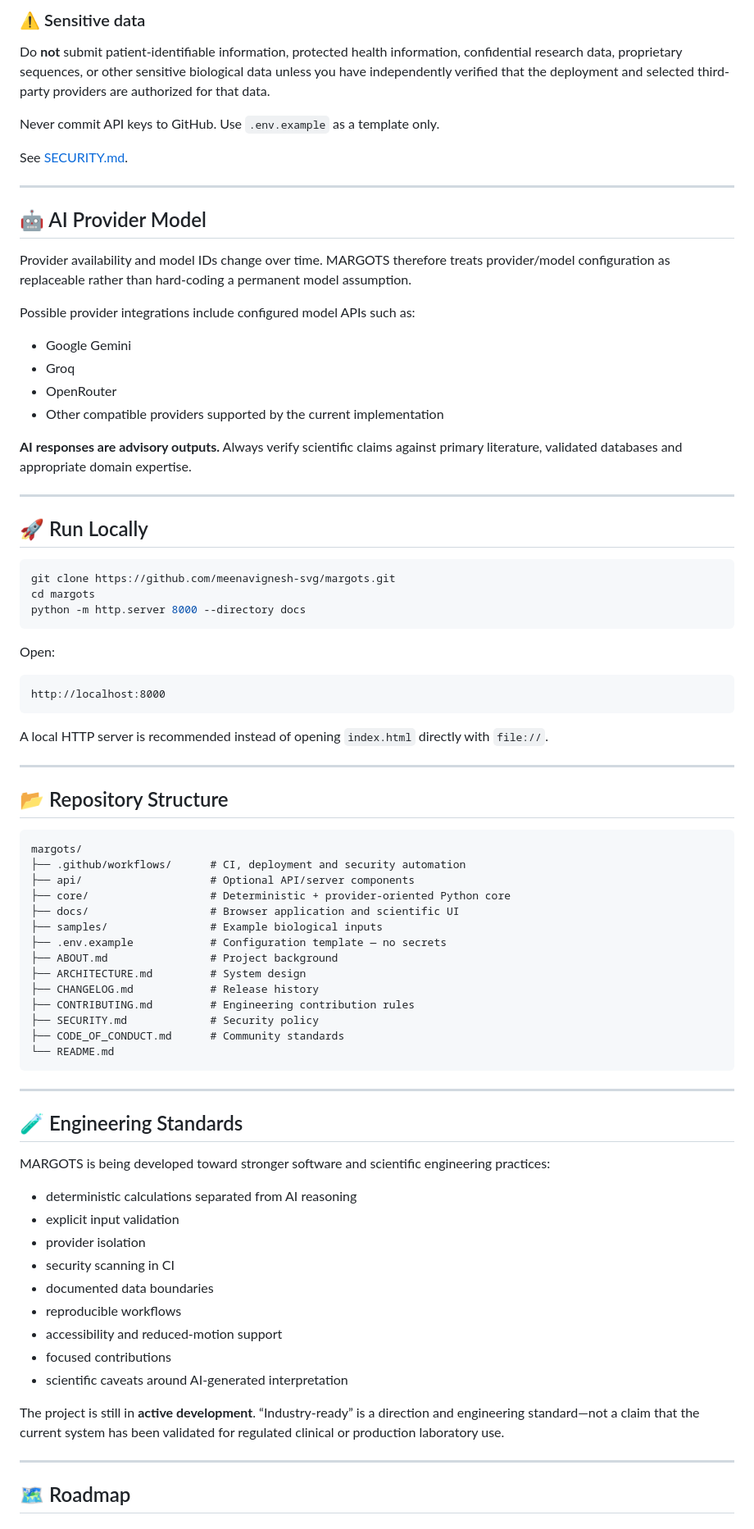
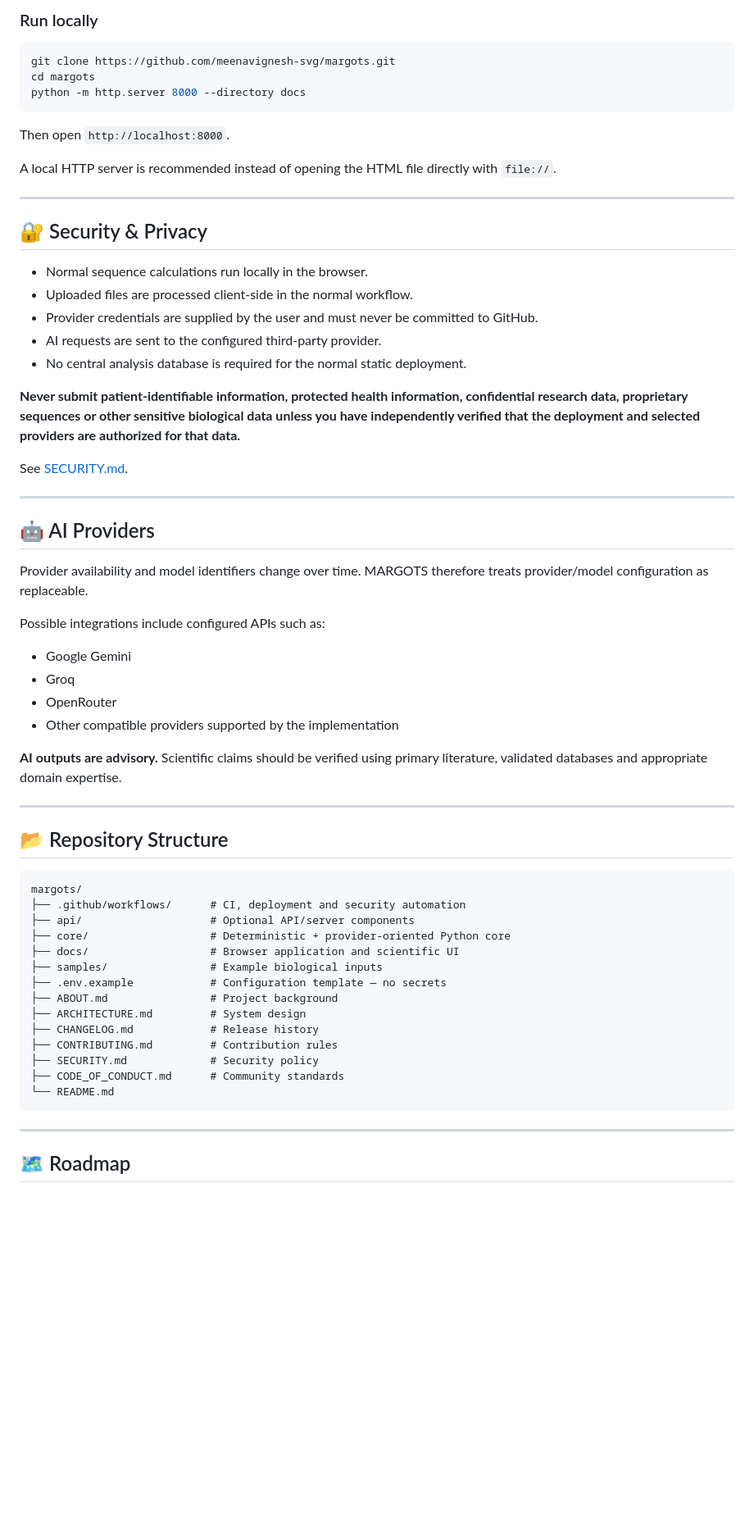
Before and after one commit to meenavignesh-svg/margots, a Markdown page: README.md, the part around one of its changes. Shown at 82% size. GitHub-like rendering; blank space fills up the shorter version.

````diff
--- a/README.md
+++ b/README.md
@@ -122,29 +124,4 @@ MARGOTS is designed around a **browser-first architecture**:
-### ⚠️ Sensitive data
-
-Do **not** submit patient-identifiable information, protected health information, confidential research data, proprietary sequences, or other sensitive biological data unless you have independently verified that the deployment and selected third-party providers are authorized for that data.
-
-Never commit API keys to GitHub. Use `.env.example` as a template only.
-
-See [SECURITY.md](SECURITY.md).
-
----
-
-## 🤖 AI Provider Model
-
-Provider availability and model IDs change over time. MARGOTS therefore treats provider/model configuration as replaceable rather than hard-coding a permanent model assumption.
-
-Possible provider integrations include configured model APIs such as:
-
-- Google Gemini
-- Groq
-- OpenRouter
-- Other compatible providers supported by the current implementation
-
-**AI responses are advisory outputs.** Always verify scientific claims against primary literature, validated databases and appropriate domain expertise.
-
----
-
-## 🚀 Run Locally
+### Run locally
 
 ```bash
 git clone https://github.com/meenavignesh-svg/margots.git
@@ -152,13 +129,38 @@ cd margots
 python -m http.server 8000 --directory docs
 ```
 
-Open:
+Then open `http://localhost:8000`.
 
-```text
-http://localhost:8000
-```
+A local HTTP server is recommended instead of opening the HTML file directly with `file://`.
 
-A local HTTP server is recommended instead of opening `index.html` directly with `file://`.
+---
+
+## 🔐 Security & Privacy
+
+- Normal sequence calculations run locally in the browser.
+- Uploaded files are processed client-side in the normal workflow.
+- Provider credentials are supplied by the user and must never be committed to GitHub.
+- AI requests are sent to the configured third-party provider.
+- No central analysis database is required for the normal static deployment.
+
+**Never submit patient-identifiable information, protected health information, confidential research data, proprietary sequences or other sensitive biological data unless you have independently verified that the deployment and selected providers are authorized for that data.**
+
+See [SECURITY.md](SECURITY.md).
+
+---
+
+## 🤖 AI Providers
+
+Provider availability and model identifiers change over time. MARGOTS therefore treats provider/model configuration as replaceable.
+
+Possible integrations include configured APIs such as:
+
+- Google Gemini
+- Groq
+- OpenRouter
+- Other compatible providers supported by the implementation
+
+**AI outputs are advisory.** Scientific claims should be verified using primary literature, validated databases and appropriate domain expertise.
 
 ---
 
@@ -175,29 +177,11 @@ margots/
 ├── ABOUT.md                # Project background
 ├── ARCHITECTURE.md         # System design
 ├── CHANGELOG.md            # Release history
-├── CONTRIBUTING.md         # Engineering contribution rules
+├── CONTRIBUTING.md         # Contribution rules
 ├── SECURITY.md             # Security policy
 ├── CODE_OF_CONDUCT.md      # Community standards
 └── README.md
 ```
-
----
-
-## 🧪 Engineering Standards
-
-MARGOTS is being developed toward stronger software and scientific engineering practices:
-
-- deterministic calculations separated from AI reasoning
-- explicit input validation
-- provider isolation
-- security scanning in CI
-- documented data boundaries
-- reproducible workflows
-- accessibility and reduced-motion support
-- focused contributions
-- scientific caveats around AI-generated interpretation
-
-The project is still in **active development**. “Industry-ready” is a direction and engineering standard—not a claim that the current system has been validated for regulated clinical or production laboratory use.
 
 ---
 
````
Also changed, not shown: other parts of README.md (+76 -59 lines).
